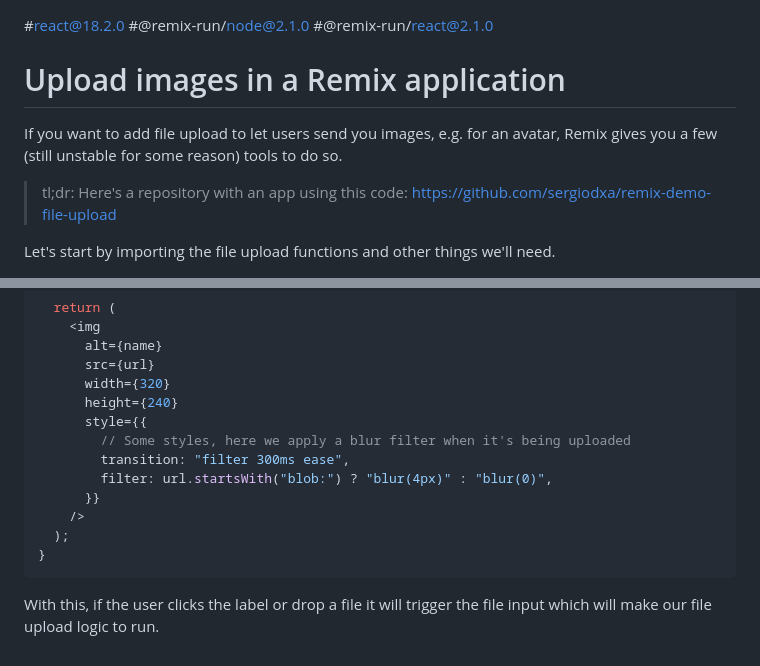
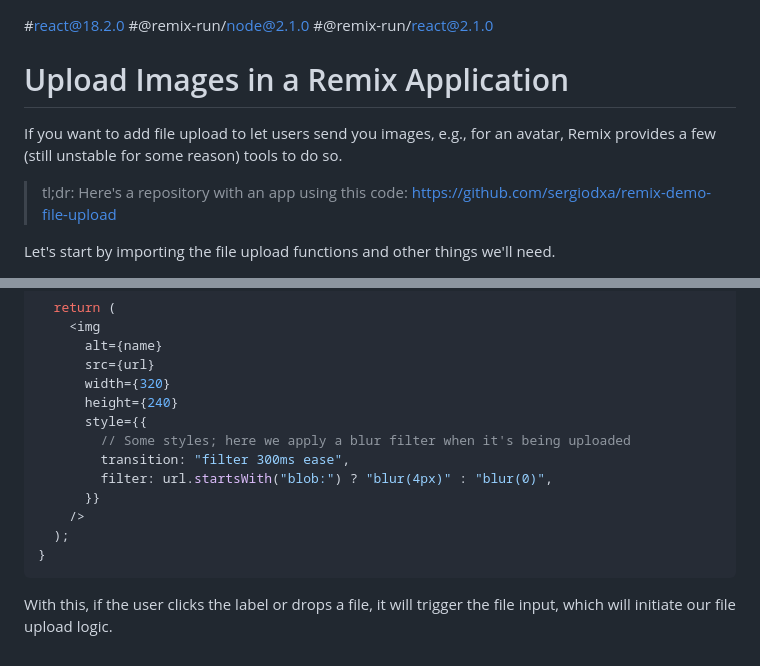
Before and after one commit to sergiodxa/sergiodxa.com, a Markdown page: content/tutorials/upload-images-in-remix-apps.md, 2 parts joined by grey strips. Drawn GitHub-style.

````diff
--- a/content/tutorials/upload-images-in-remix-apps.md
+++ b/content/tutorials/upload-images-in-remix-apps.md
@@ -1,8 +1,8 @@
 #react@18.2.0 #@remix-run/node@2.1.0 #@remix-run/react@2.1.0
 
-# Upload images in a Remix application
+# Upload Images in a Remix Application
 
-If you want to add file upload to let users send you images, e.g. for an avatar, Remix gives you a few (still unstable for some reason) tools to do so.
+If you want to add file upload to let users send you images, e.g., for an avatar, Remix provides a few (still unstable for some reason) tools to do so.
 
 > tl;dr: Here's a repository with an app using this code:
 > https://github.com/sergiodxa/remix-demo-file-upload
@@ -160,7 +160,7 @@ function Image({ name, url }: { name: string; url: string }) {
       width={320}
       height={240}
       style={{
-        // Some styles, here we apply a blur filter when it's being uploaded
+        // Some styles; here we apply a blur filter when it's being uploaded
         transition: "filter 300ms ease",
         filter: url.startsWith("blob:") ? "blur(4px)" : "blur(0)",
       }}
@@ -169,4 +169,4 @@ function Image({ name, url }: { name: string; url: string }) {
 }
 ```
 
-With this, if the user clicks the label or drop a file it will trigger the file input which will make our file upload logic to run.
+With this, if the user clicks the label or drops a file, it will trigger the file input, which will initiate our file upload logic.
````
Also changed, not shown: other parts of content/tutorials/upload-images-in-remix-apps.md (+13 -13 lines).
